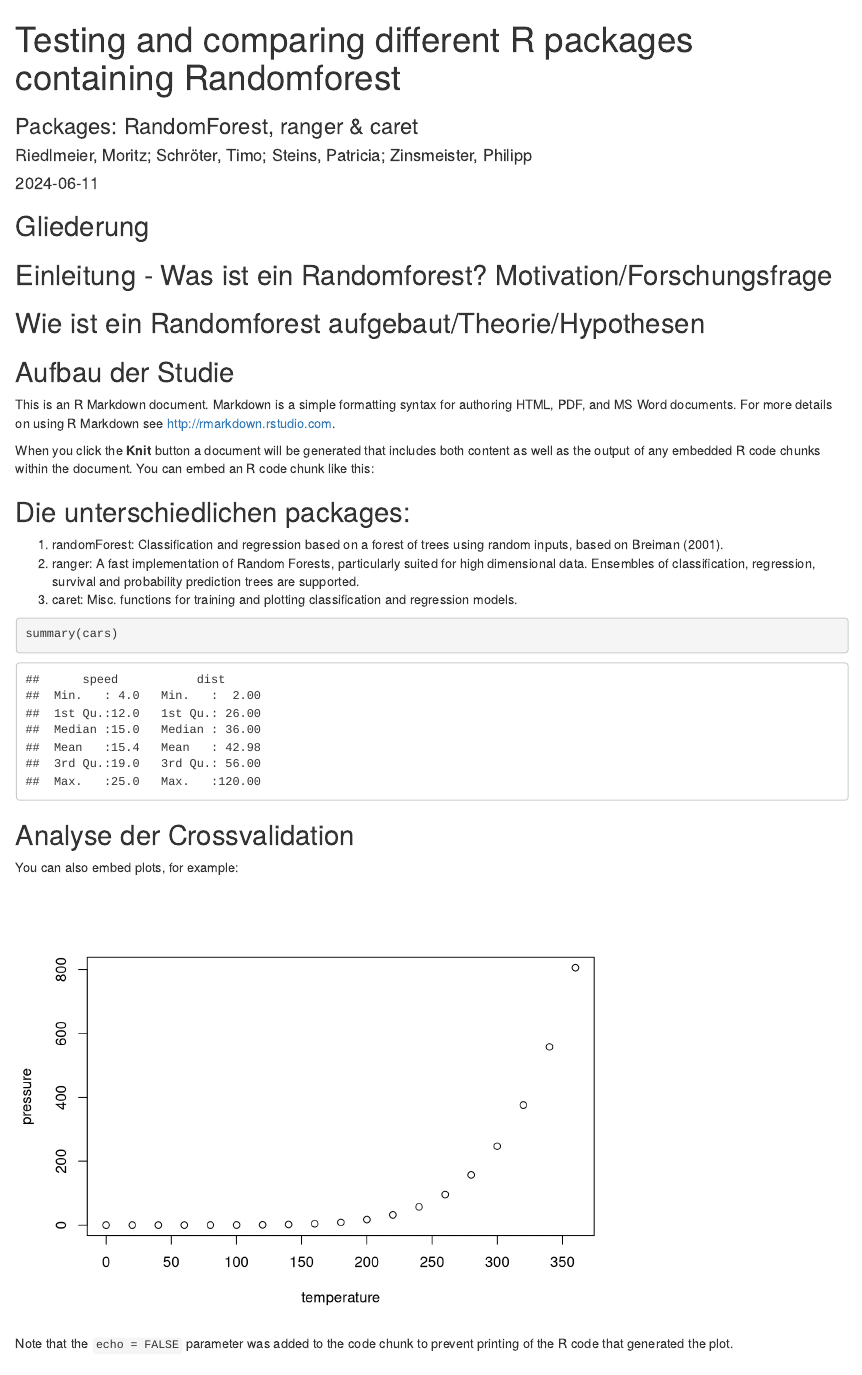
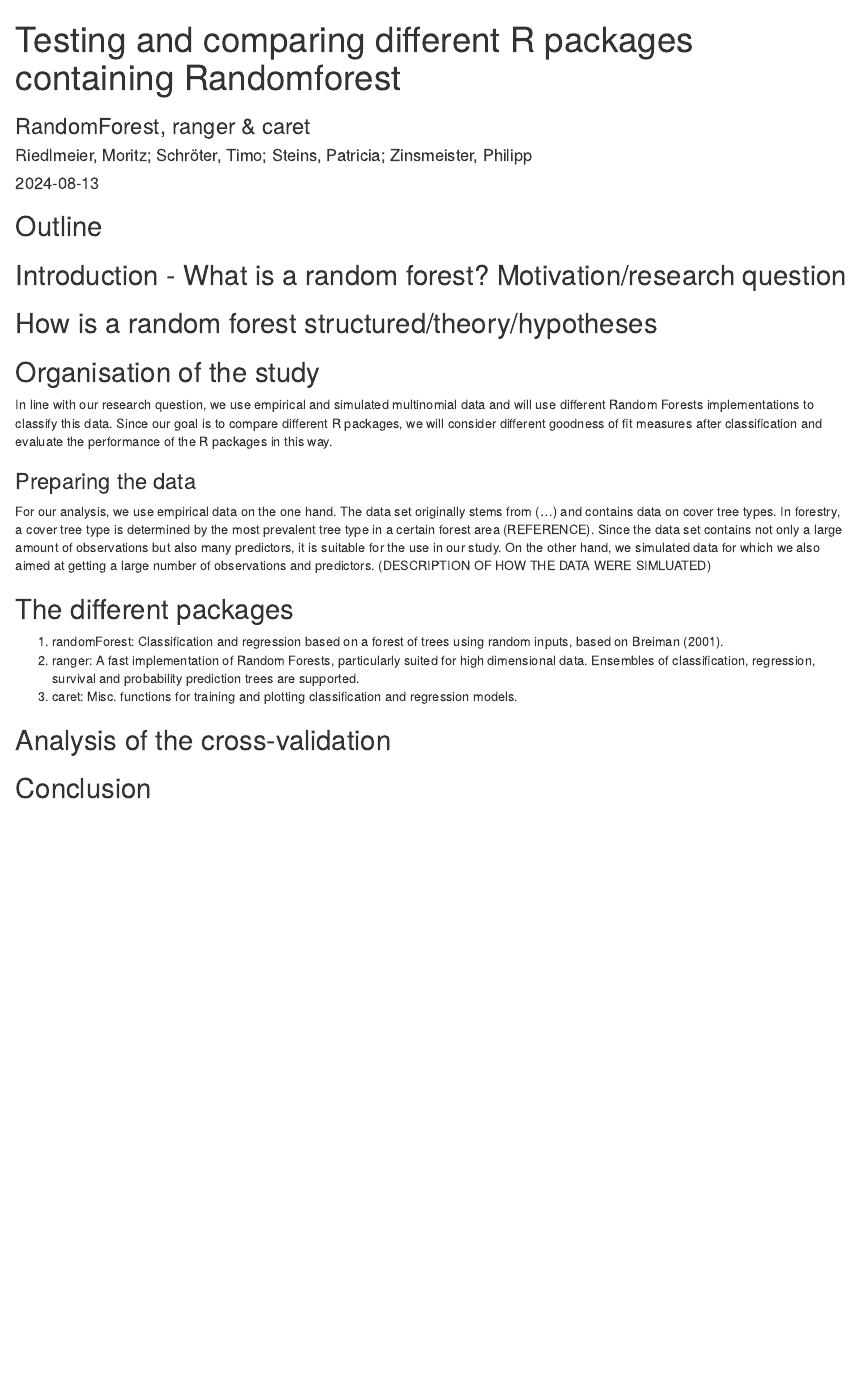
Before and after one commit to CountOnZinse/SML-Randomforest, an R Markdown document (Abgabe.Rmd): the page in a window 1100 px wide, from its top. Rendered offline with R 4.5, knitr and Pandoc, with nearby package versions.

Commit message:
add text

````diff
--- a/Abgabe.Rmd
+++ b/Abgabe.Rmd
@@ -1,17 +1,19 @@
 ---
 title: "Testing and comparing different R packages containing Randomforest"
-subtitle: "Packages: RandomForest, ranger & caret"
 author: "Riedlmeier, Moritz; Schröter, Timo; Steins, Patricia; Zinsmeister, Philipp"
-date: "2024-06-11"
-output: html_notebook
+date: "2024-08-13"
+output:
+  html_notebook: default
+  pdf_document: default
+subtitle: RandomForest, ranger & caret
 number_sections: true
 ---
 
-## Gliederung
+## Outline
 
-## Einleitung - Was ist ein Randomforest? Motivation/Forschungsfrage
+## Introduction - What is a random forest? Motivation/research question
 
-## Wie ist ein Randomforest aufgebaut/Theorie/Hypothesen
+## How is a random forest structured/theory/hypotheses
 
 ```{r setup, include=FALSE}
 
@@ -37,13 +39,16 @@ pacman::p_load(randomForest, randomForestSRC, ranger,
 
 ```
 
-## Aufbau der Studie
+## Organisation of the study
 
-This is an R Markdown document. Markdown is a simple formatting syntax for authoring HTML, PDF, and MS Word documents. For more details on using R Markdown see <http://rmarkdown.rstudio.com>.
+In line with our research question, we use empirical and simulated multinomial data and will use different Random Forests implementations to classify this data. Since our goal is to compare different R packages, we will consider different goodness of fit measures after classification and evaluate the performance of the R packages in this way.
 
-When you click the **Knit** button a document will be generated that includes both content as well as the output of any embedded R code chunks within the document. You can embed an R code chunk like this:
+### Preparing the data
 
-## Die unterschiedlichen packages:
+For our analysis, we use empirical data on the one hand. The data set originally stems from (...) and contains data on cover tree types. In forestry, a cover tree type is determined by the most prevalent tree type in a certain forest area (REFERENCE). Since the data set contains not only a large amount of observations but also many predictors, it is suitable for the use in our study.
+On the other hand, we simulated data for which we also aimed at getting a large number of observations and predictors. (DESCRIPTION OF HOW THE DATA WERE SIMLUATED)
+
+## The different packages
 1. randomForest:
 Classification and regression based on a forest of trees using random inputs, based on Breiman (2001).
 2. ranger:
@@ -51,19 +56,6 @@ A fast implementation of Random Forests, particularly suited for high dimensiona
 3. caret:
 Misc. functions for training and plotting classification and regression models.
 
-
-```{r cars}
-summary(cars)
-```
-
-## Analyse der Crossvalidation
-
-You can also embed plots, for example:
-
-```{r pressure, echo=FALSE}
-plot(pressure)
-```
-
-Note that the `echo = FALSE` parameter was added to the code chunk to prevent printing of the R code that generated the plot.
+## Analysis of the cross-validation
 
 ## Conclusion
````
